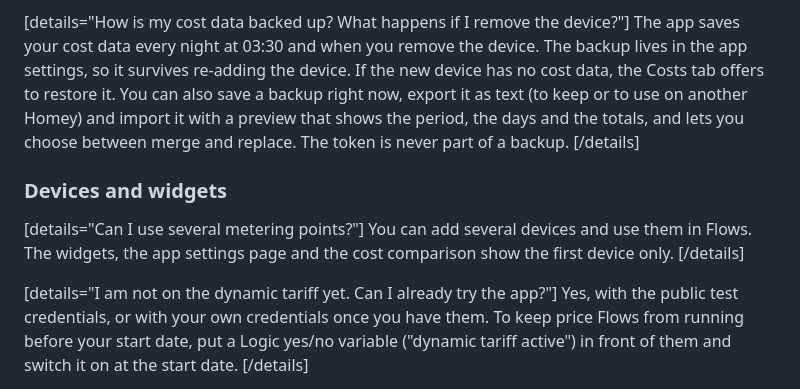
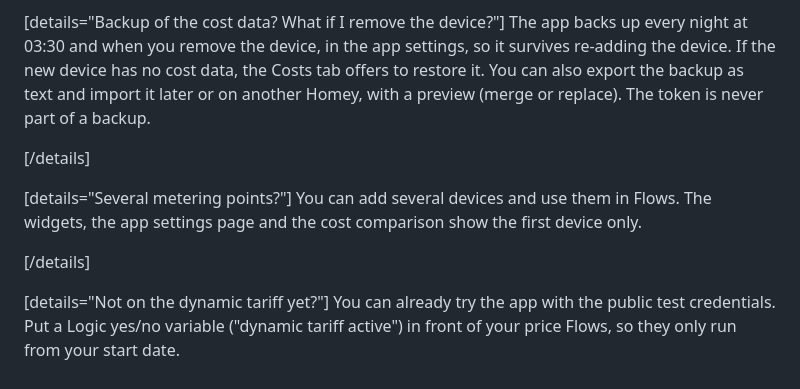
Before and after one commit to RickD-CH/com.rickd.dynamictariffch, a Markdown page: docs/forum-faq.en.md, the part around one of its changes. GitHub-like rendering.

```diff
--- a/docs/forum-faq.en.md
+++ b/docs/forum-faq.en.md
@@ -132,15 +146,16 @@ App settings, "Monitoring": you tick the meters (grid import/export, battery cha
 [/details]
 
-[details="How is my cost data backed up? What happens if I remove the device?"]
-The app saves your cost data every night at 03:30 and when you remove the device. The backup lives in the app settings, so it survives re-adding the device. If the new device has no cost data, the Costs tab offers to restore it. You can also save a backup right now, export it as text (to keep or to use on another Homey) and import it with a preview that shows the period, the days and the totals, and lets you choose between merge and replace. The token is never part of a backup.
+[details="Backup of the cost data? What if I remove the device?"]
+The app backs up every night at 03:30 and when you remove the device, in the app settings, so it survives re-adding the device. If the new device has no cost data, the Costs tab offers to restore it. You can also export the backup as text and import it later or on another Homey, with a preview (merge or replace). The token is never part of a backup.
+
 [/details]
 
-### Devices and widgets
+[details="Several metering points?"]
+You can add several devices and use them in Flows. The widgets, the app settings page and the cost comparison show the first device only.
 
-[details="Can I use several metering points?"]
-You can add several devices and use them in Flows. The widgets, the app settings page and the cost comparison show the first device only.
 [/details]
 
-[details="I am not on the dynamic tariff yet. Can I already try the app?"]
-Yes, with the public test credentials, or with your own credentials once you have them. To keep price Flows from running before your start date, put a Logic yes/no variable ("dynamic tariff active") in front of them and switch it on at the start date.
+[details="Not on the dynamic tariff yet?"]
+You can already try the app with the public test credentials. Put a Logic yes/no variable ("dynamic tariff active") in front of your price Flows, so they only run from your start date.
+
 [/details]
```
Also changed, not shown: other parts of docs/forum-faq.en.md (+72 -58 lines).
